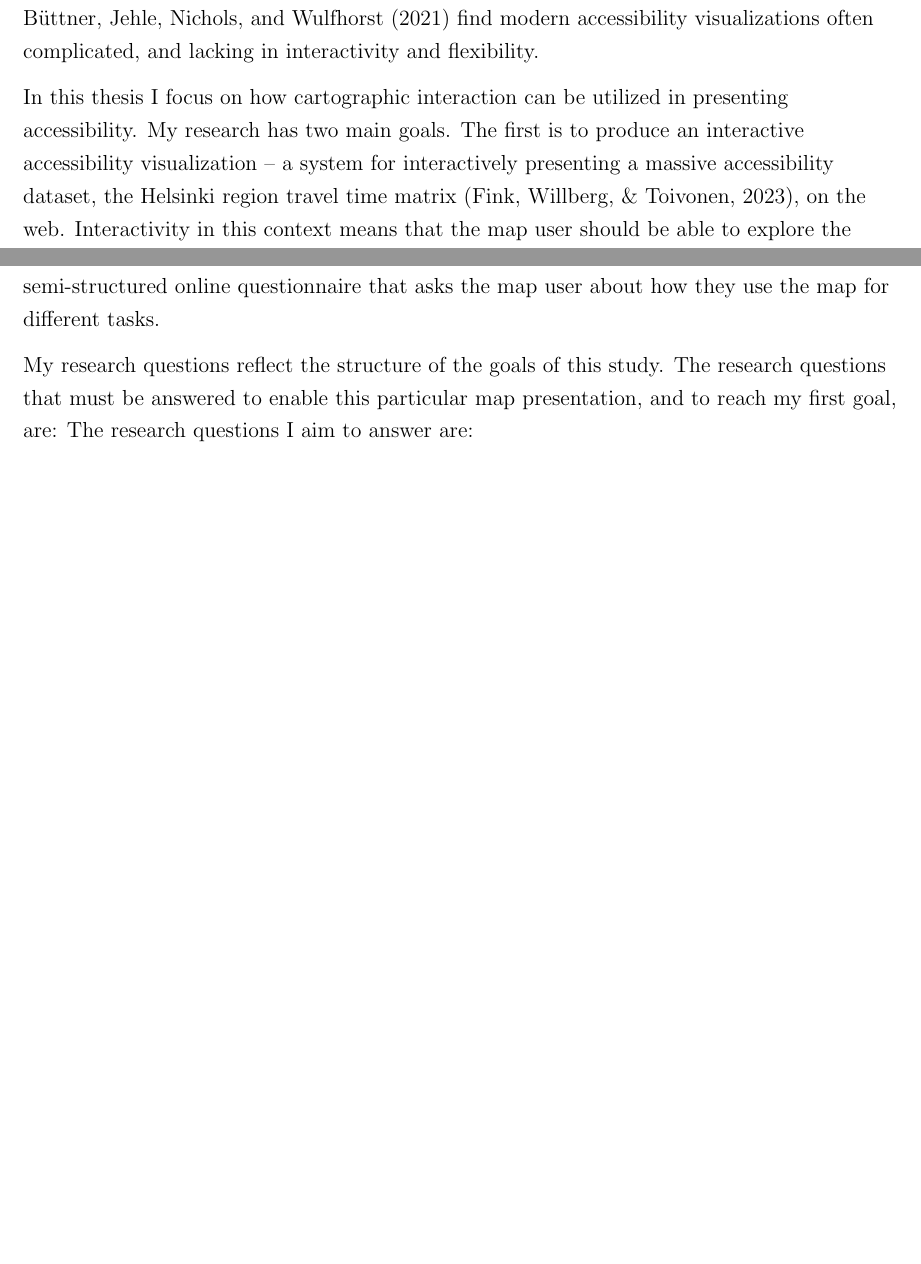
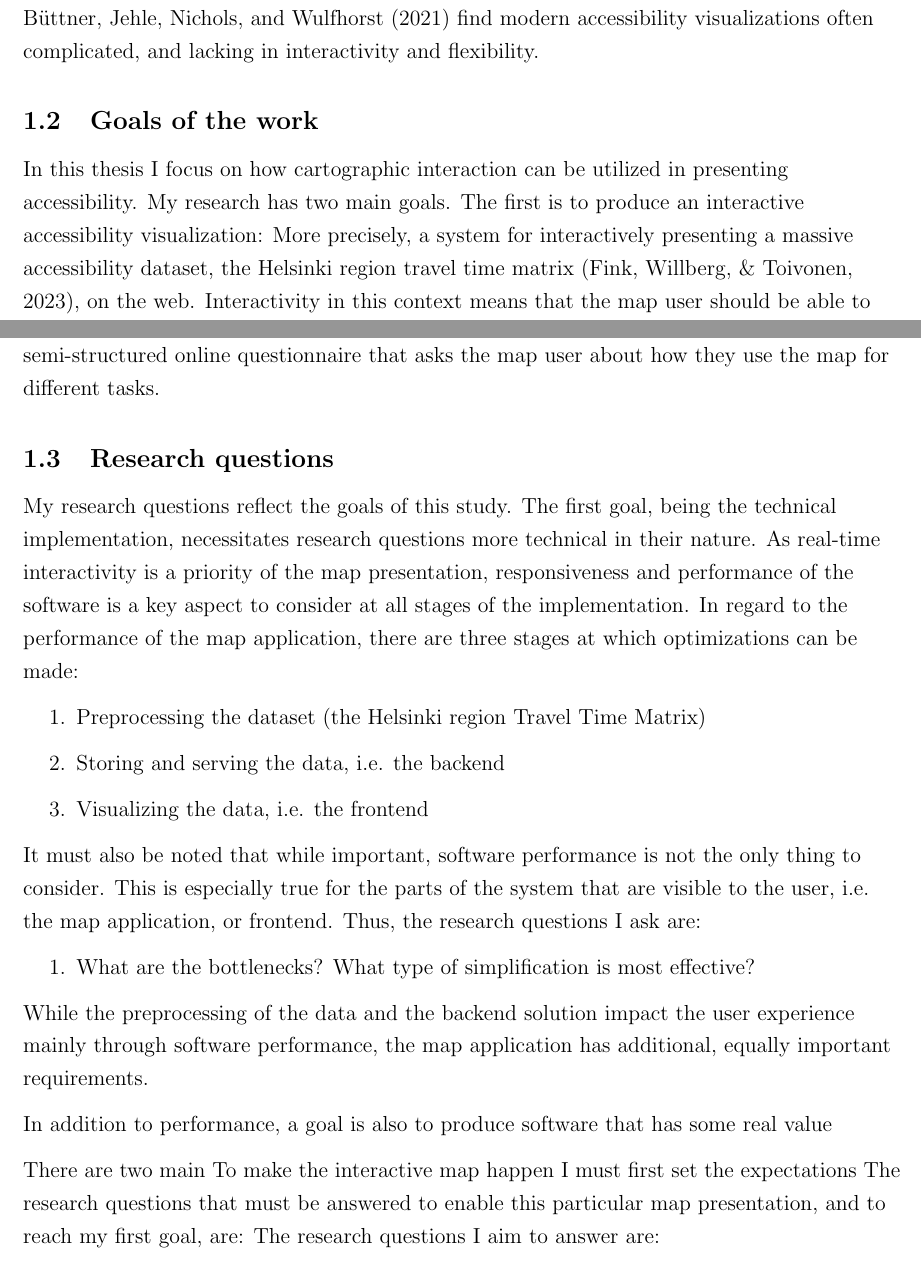
Before and after one commit to eemilhaa/thesis, a LaTeX thesis (thesis/main.tex, which reads thesis/sections/introduction.tex): two parts of pages 5 and 6 of 32 before the commit and two parts of pages 5 and 6 of 33 after it, joined at a grey line, cut so that both start at the same text, the shorter picture padded with empty space. Compiled offline with pdfLaTeX.

Commit message:
structure intro

```diff
--- a/thesis/sections/introduction.tex
+++ b/thesis/sections/introduction.tex
@@ -125,11 +127,13 @@ and lacking in interactivity and flexibility.
 % Communicating accessibility instead of analyzing it
 % How to utilize interactive mapping in communicating accessibility
 
+\subsection{Goals of the work}
+
 In this thesis I focus on
 how cartographic interaction can be utilized in presenting accessibility.
 My research has two main goals.
-The first is to produce an interactive accessibility visualization -- %
-a system for interactively presenting a massive accessibility dataset,
+The first is to produce an interactive accessibility visualization: %
+More precisely, a system for interactively presenting a massive accessibility dataset,
 the Helsinki region travel time matrix \parencite{fin2023},
 on the web.  % TODO introduce the matrix somewhere, maybe here?
 Interactivity in this context means that
@@ -157,7 +161,40 @@ the interactive map presentation with a survey.
 I carry out the survey using a semi-structured online questionnaire
 that asks the map user about how they use the map for different tasks.
 
-My research questions reflect the structure of the goals of this study.  % TODO
+\subsection{Research questions}
+
+My research questions reflect the goals of this study.  % TODO
+The first goal, being the technical implementation,
+necessitates research questions more technical in their nature.
+As real-time interactivity is a priority of the map presentation,
+responsiveness and performance of the software is
+a key aspect to consider at all stages of the implementation.
+In regard to the performance of the map application,
+there are three stages at which optimizations can be made:
+\begin{enumerate}
+	\item Preprocessing the dataset (the \acrlong{ttm})
+	\item Storing and serving the data, i.e. the backend
+	\item Visualizing the data, i.e. the frontend
+\end{enumerate}
+
+It must also be noted that while important,
+software performance is not the only thing to consider.
+This is especially true for the parts of the system
+that are visible to the user, i.e. the map application, or frontend.
+Thus, the research questions I ask are:
+
+\begin{enumerate}
+	\item What are the bottlenecks? What type of simplification is most effective?
+\end{enumerate}
+
+While the preprocessing of the data and the backend solution
+impact the user experience mainly through software performance,
+the map application has additional, equally important requirements.
+
+In addition to performance,
+a goal is also to produce software that has some real value
+
+  There are two main  To make the interactive map happen I must first set the expectations
 The research questions that must be answered to
 enable this particular map presentation,
 and to reach my first goal, are:
```
Also changed, not shown: thesis/sections/introduction.tex (6 more changed lines).
